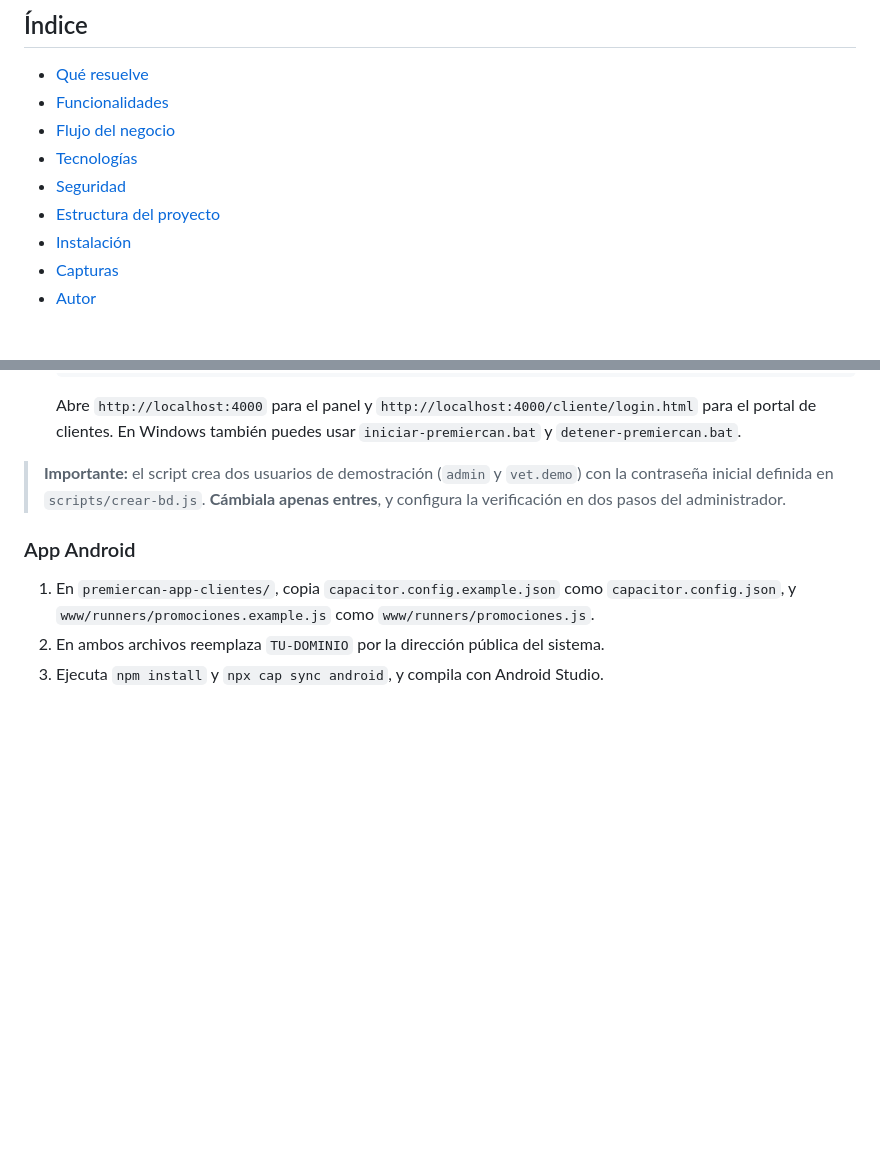
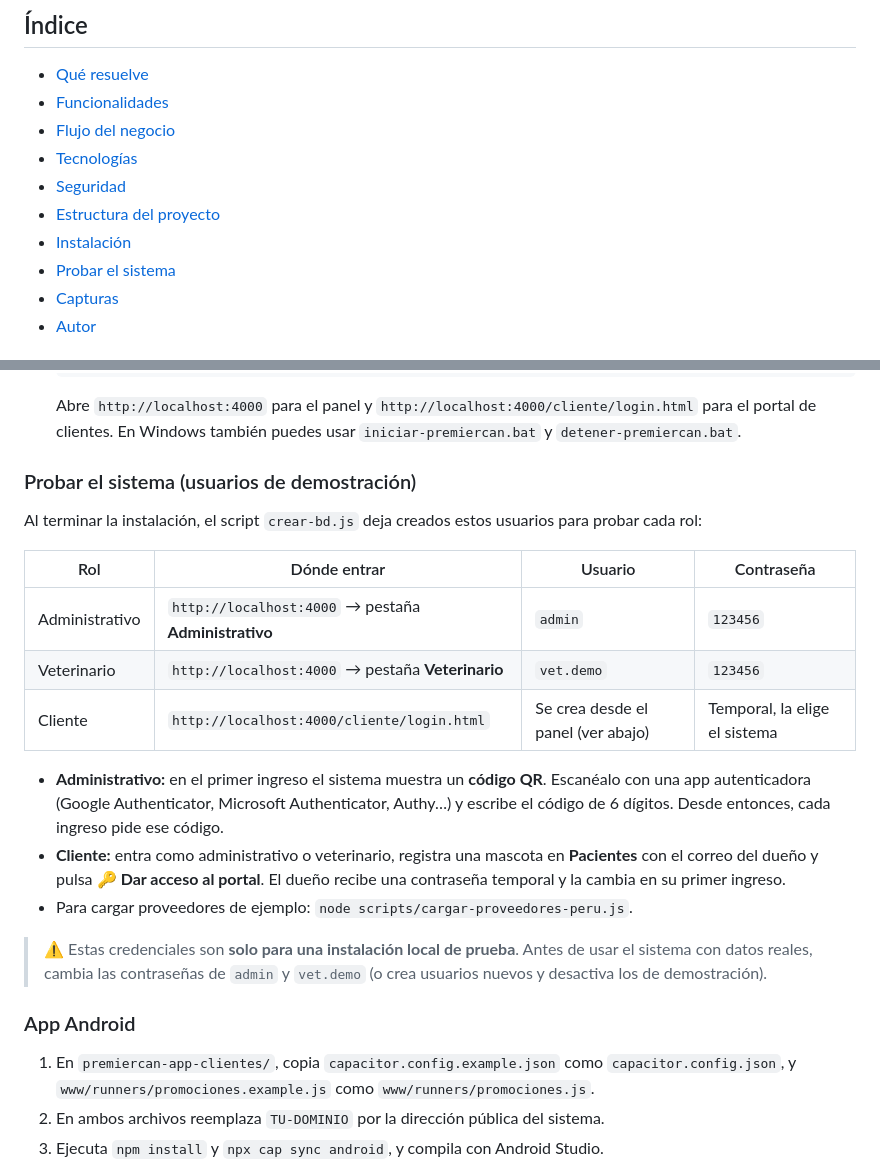
Before and after one commit to sandher-soriano/sistema-clinica-veterinaria, a Markdown page: README.md, 2 parts joined by grey strips. GitHub-like rendering; blank space fills up the shorter version.

Commit message:
README: usuarios de demostracion para probar el sistema en una instalacion local

````diff
--- a/README.md
+++ b/README.md
@@ -23,6 +23,7 @@ Sistema web completo para administrar una clínica veterinaria: historias clíni
 - [Seguridad](#seguridad)
 - [Estructura del proyecto](#estructura-del-proyecto)
 - [Instalación](#instalación)
+- [Probar el sistema](#probar-el-sistema-usuarios-de-demostración)
 - [Capturas](#capturas)
 - [Autor](#autor)
 
@@ -162,7 +163,21 @@ Cada paso del flujo se validó de punta a punta con datos de prueba: desde la so
    ```
    Abre `http://localhost:4000` para el panel y `http://localhost:4000/cliente/login.html` para el portal de clientes. En Windows también puedes usar `iniciar-premiercan.bat` y `detener-premiercan.bat`.
 
-> **Importante:** el script crea dos usuarios de demostración (`admin` y `vet.demo`) con la contraseña inicial definida en `scripts/crear-bd.js`. **Cámbiala apenas entres**, y configura la verificación en dos pasos del administrador.
+### Probar el sistema (usuarios de demostración)
+
+Al terminar la instalación, el script `crear-bd.js` deja creados estos usuarios para probar cada rol:
+
+| Rol | Dónde entrar | Usuario | Contraseña |
+|---|---|---|---|
+| Administrativo | `http://localhost:4000` → pestaña **Administrativo** | `admin` | `123456` |
+| Veterinario | `http://localhost:4000` → pestaña **Veterinario** | `vet.demo` | `123456` |
+| Cliente | `http://localhost:4000/cliente/login.html` | Se crea desde el panel (ver abajo) | Temporal, la elige el sistema |
+
+- **Administrativo:** en el primer ingreso el sistema muestra un **código QR**. Escanéalo con una app autenticadora (Google Authenticator, Microsoft Authenticator, Authy…) y escribe el código de 6 dígitos. Desde entonces, cada ingreso pide ese código.
+- **Cliente:** entra como administrativo o veterinario, registra una mascota en **Pacientes** con el correo del dueño y pulsa 🔑 **Dar acceso al portal**. El dueño recibe una contraseña temporal y la cambia en su primer ingreso.
+- Para cargar proveedores de ejemplo: `node scripts/cargar-proveedores-peru.js`.
+
+> ⚠️ Estas credenciales son **solo para una instalación local de prueba**. Antes de usar el sistema con datos reales, cambia las contraseñas de `admin` y `vet.demo` (o crea usuarios nuevos y desactiva los de demostración).
 
 ### App Android
 
````
